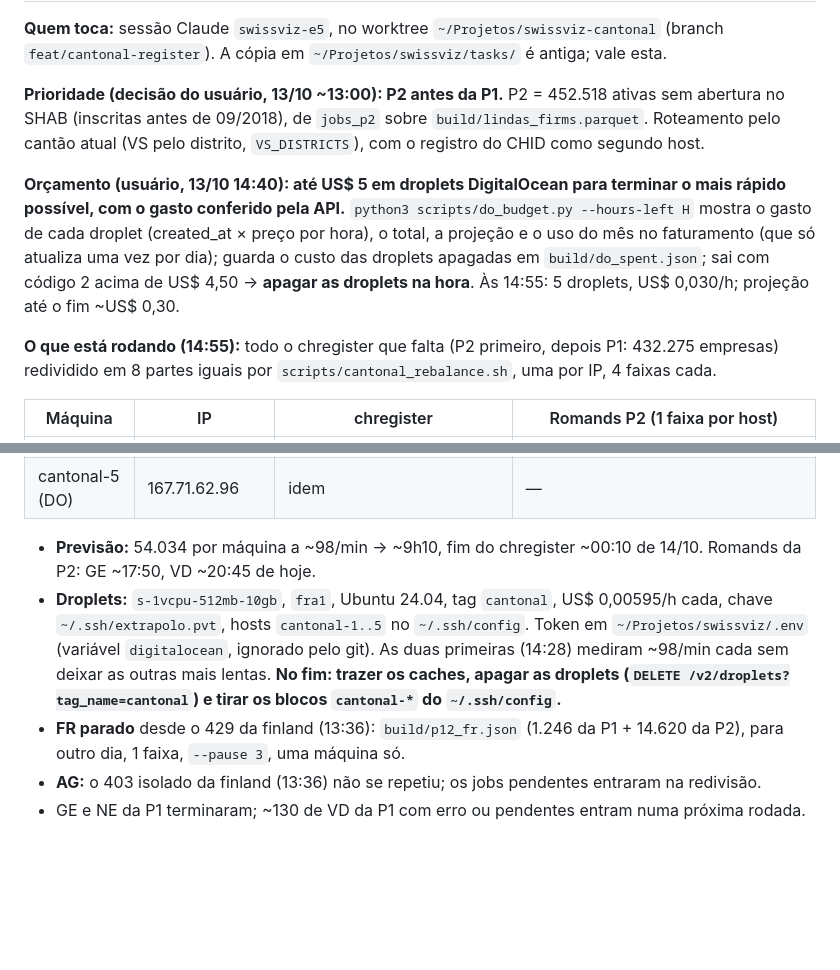
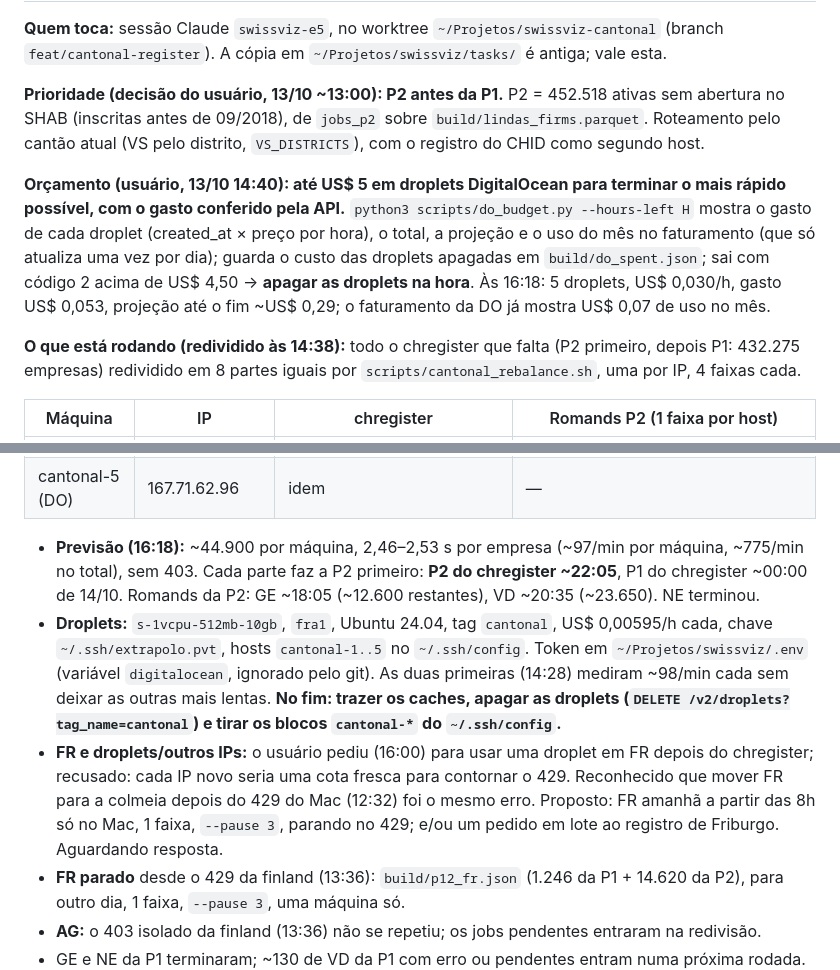
Before and after one commit to rafapolo/cantography, a Markdown page: tasks/cantonal-register.md, 2 parts joined by grey strips. Drawn GitHub-style; blank space fills up the shorter version.

Commit message:
docs: record the fribourg plan and why no droplet goes there

```diff
--- a/tasks/cantonal-register.md
+++ b/tasks/cantonal-register.md
@@ -15,9 +15,9 @@
 
 **Prioridade (decisão do usuário, 13/10 ~13:00): P2 antes da P1.** P2 = 452.518 ativas sem abertura no SHAB (inscritas antes de 09/2018), de `jobs_p2` sobre `build/lindas_firms.parquet`. Roteamento pelo cantão atual (VS pelo distrito, `VS_DISTRICTS`), com o registro do CHID como segundo host.
 
-**Orçamento (usuário, 13/10 14:40): até US$ 5 em droplets DigitalOcean para terminar o mais rápido possível, com o gasto conferido pela API.** `python3 scripts/do_budget.py --hours-left H` mostra o gasto de cada droplet (created_at × preço por hora), o total, a projeção e o uso do mês no faturamento (que só atualiza uma vez por dia); guarda o custo das droplets apagadas em `build/do_spent.json`; sai com código 2 acima de US$ 4,50 → **apagar as droplets na hora**. Às 14:55: 5 droplets, US$ 0,030/h; projeção até o fim ~US$ 0,30.
+**Orçamento (usuário, 13/10 14:40): até US$ 5 em droplets DigitalOcean para terminar o mais rápido possível, com o gasto conferido pela API.** `python3 scripts/do_budget.py --hours-left H` mostra o gasto de cada droplet (created_at × preço por hora), o total, a projeção e o uso do mês no faturamento (que só atualiza uma vez por dia); guarda o custo das droplets apagadas em `build/do_spent.json`; sai com código 2 acima de US$ 4,50 → **apagar as droplets na hora**. Às 16:18: 5 droplets, US$ 0,030/h, gasto US$ 0,053, projeção até o fim ~US$ 0,29; o faturamento da DO já mostra US$ 0,07 de uso no mês.
 
-**O que está rodando (14:55):** todo o chregister que falta (P2 primeiro, depois P1: 432.275 empresas) redividido em 8 partes iguais por `scripts/cantonal_rebalance.sh`, uma por IP, 4 faixas cada.
+**O que está rodando (redividido às 14:38):** todo o chregister que falta (P2 primeiro, depois P1: 432.275 empresas) redividido em 8 partes iguais por `scripts/cantonal_rebalance.sh`, uma por IP, 4 faixas cada.
 
 | Máquina | IP | chregister | Romands P2 (1 faixa por host) |
 |---|---|---|---|
@@ -30,8 +30,9 @@
 | cantonal-4 (DO) | 164.92.245.40 | idem | — |
 | cantonal-5 (DO) | 167.71.62.96 | idem | — |
 
-- **Previsão:** 54.034 por máquina a ~98/min → ~9h10, fim do chregister ~00:10 de 14/10. Romands da P2: GE ~17:50, VD ~20:45 de hoje.
+- **Previsão (16:18):** ~44.900 por máquina, 2,46–2,53 s por empresa (~97/min por máquina, ~775/min no total), sem 403. Cada parte faz a P2 primeiro: **P2 do chregister ~22:05**, P1 do chregister ~00:00 de 14/10. Romands da P2: GE ~18:05 (~12.600 restantes), VD ~20:35 (~23.650). NE terminou.
 - **Droplets:** `s-1vcpu-512mb-10gb`, `fra1`, Ubuntu 24.04, tag `cantonal`, US$ 0,00595/h cada, chave `~/.ssh/extrapolo.pvt`, hosts `cantonal-1..5` no `~/.ssh/config`. Token em `~/Projetos/swissviz/.env` (variável `digitalocean`, ignorado pelo git). As duas primeiras (14:28) mediram ~98/min cada sem deixar as outras mais lentas. **No fim: trazer os caches, apagar as droplets (`DELETE /v2/droplets?tag_name=cantonal`) e tirar os blocos `cantonal-*` do `~/.ssh/config`.**
+- **FR e droplets/outros IPs:** o usuário pediu (16:00) para usar uma droplet em FR depois do chregister; recusado: cada IP novo seria uma cota fresca para contornar o 429. Reconhecido que mover FR para a colmeia depois do 429 do Mac (12:32) foi o mesmo erro. Proposto: FR amanhã a partir das 8h só no Mac, 1 faixa, `--pause 3`, parando no 429; e/ou um pedido em lote ao registro de Friburgo. Aguardando resposta.
 - **FR parado** desde o 429 da finland (13:36): `build/p12_fr.json` (1.246 da P1 + 14.620 da P2), para outro dia, 1 faixa, `--pause 3`, uma máquina só.
 - **AG:** o 403 isolado da finland (13:36) não se repetiu; os jobs pendentes entraram na redivisão.
 - GE e NE da P1 terminaram; ~130 de VD da P1 com erro ou pendentes entram numa próxima rodada.
```
Also changed, not shown: other parts of tasks/cantonal-register.md (+1 -1 lines).
